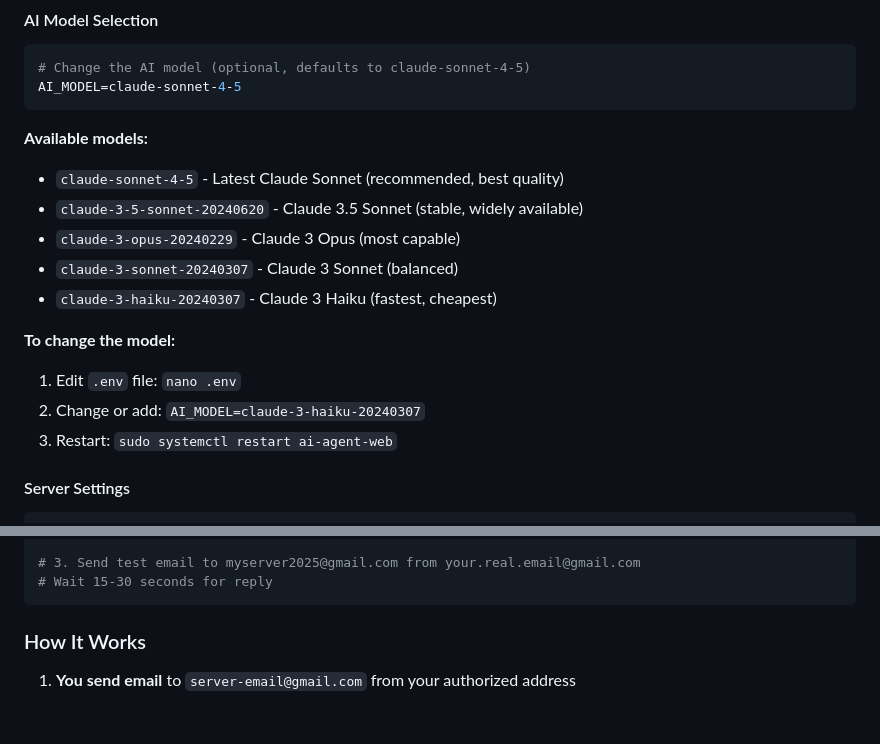
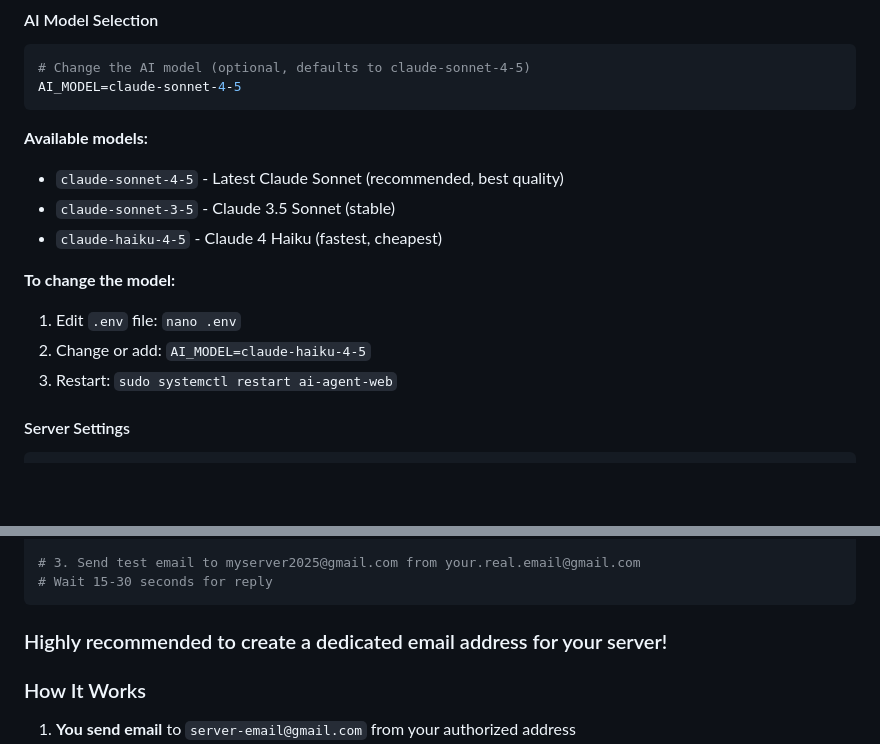
Before and after one commit to scottrax/ai-agent-system, a Markdown page: README.md, 2 parts joined by grey strips. GitHub-like rendering; blank space fills up the shorter version.

````diff
--- a/README.md
+++ b/README.md
@@ -128,14 +130,12 @@ AI_MODEL=claude-sonnet-4-5
 
 **Available models:**
 - `claude-sonnet-4-5` - Latest Claude Sonnet (recommended, best quality)
-- `claude-3-5-sonnet-20240620` - Claude 3.5 Sonnet (stable, widely available)
-- `claude-3-opus-20240229` - Claude 3 Opus (most capable)
-- `claude-3-sonnet-20240307` - Claude 3 Sonnet (balanced)
-- `claude-3-haiku-20240307` - Claude 3 Haiku (fastest, cheapest)
+- `claude-sonnet-3-5` - Claude 3.5 Sonnet (stable)
+- `claude-haiku-4-5` - Claude 4 Haiku (fastest, cheapest)
 
 **To change the model:**
 1. Edit `.env` file: `nano .env`
-2. Change or add: `AI_MODEL=claude-3-haiku-20240307`
+2. Change or add: `AI_MODEL=claude-haiku-4-5`
 3. Restart: `sudo systemctl restart ai-agent-web`
 
 #### Server Settings
@@ -255,6 +220,7 @@ python email_server.py
 # 3. Send test email to myserver2025@gmail.com from your.real.email@gmail.com
 # Wait 15-30 seconds for reply
 ```
+### Highly recommended to create a dedicated email address for your server!
 
 ### How It Works
 
````
Also changed, not shown: other parts of README.md (+4 -96 lines).
